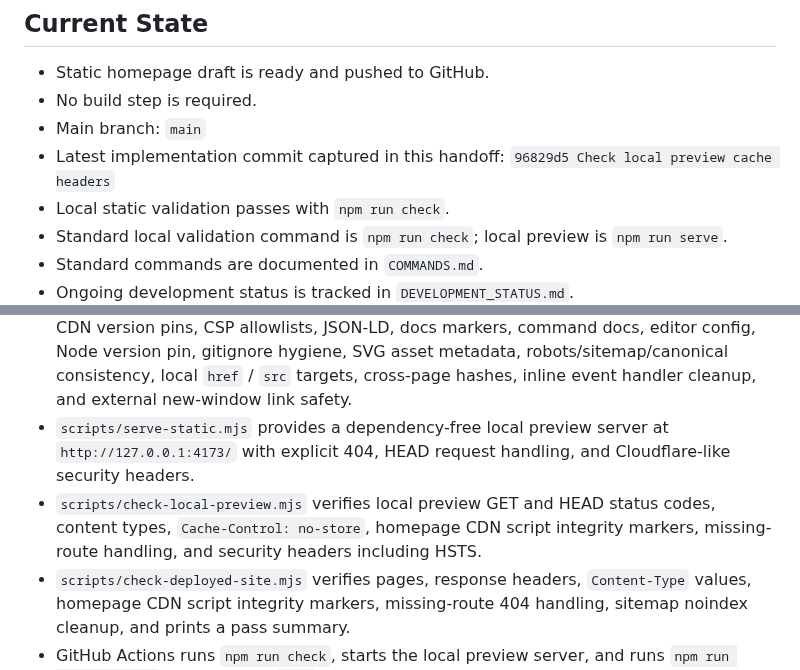
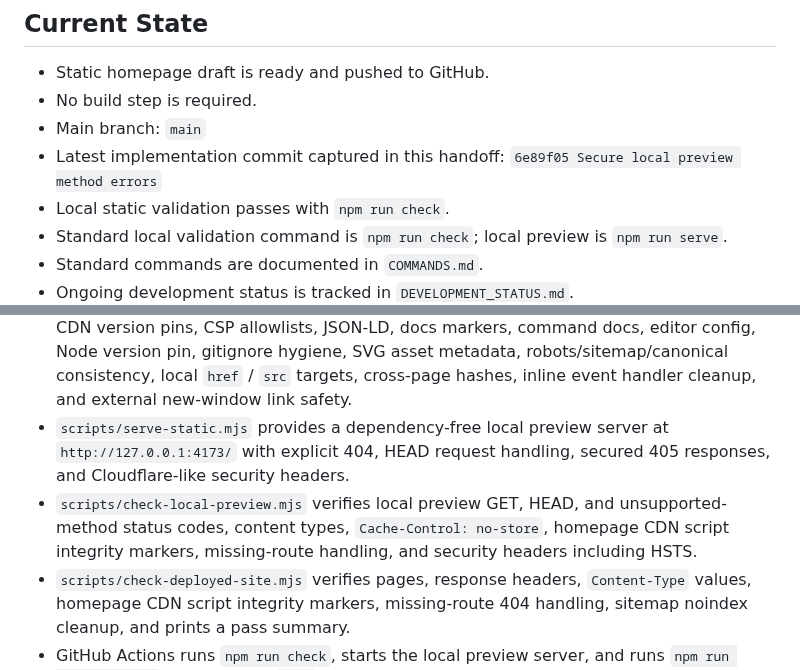
Before and after one commit to jjun96750/grantlabs-homepage-new, a Markdown page: CLAUDE_HANDOFF.md, 2 parts joined by grey strips. Drawn GitHub-style.

```diff
--- a/CLAUDE_HANDOFF.md
+++ b/CLAUDE_HANDOFF.md
@@ -12,7 +12,7 @@
 - Static homepage draft is ready and pushed to GitHub.
 - No build step is required.
 - Main branch: `main`
-- Latest implementation commit captured in this handoff: `96829d5 Check local preview cache headers`
+- Latest implementation commit captured in this handoff: `6e89f05 Secure local preview method errors`
 - Local static validation passes with `npm run check`.
 - Standard local validation command is `npm run check`; local preview is `npm run serve`.
 - Standard commands are documented in `COMMANDS.md`.
@@ -86,8 +86,8 @@ scripts/check-deployed-site.mjs
 - `privacy.html` is intentionally `noindex` and excluded from `sitemap.xml`.
 - `privacy.html` discloses the optional email field used by the consultation form.
 - `scripts/check-static-site.mjs` verifies required files, metadata, duplicate HTML ids, hero image performance attributes, contact form fields, optional email payload handling, mobile-friendly phone input constraints, canonical contact values, EmailJS config values, CDN version pins, CSP allowlists, JSON-LD, docs markers, command docs, editor config, Node version pin, gitignore hygiene, SVG asset metadata, robots/sitemap/canonical consistency, local `href` / `src` targets, cross-page hashes, inline event handler cleanup, and external new-window link safety.
-- `scripts/serve-static.mjs` provides a dependency-free local preview server at `http://127.0.0.1:4173/` with explicit 404, HEAD request handling, and Cloudflare-like security headers.
-- `scripts/check-local-preview.mjs` verifies local preview GET and HEAD status codes, content types, `Cache-Control: no-store`, homepage CDN script integrity markers, missing-route handling, and security headers including HSTS.
+- `scripts/serve-static.mjs` provides a dependency-free local preview server at `http://127.0.0.1:4173/` with explicit 404, HEAD request handling, secured 405 responses, and Cloudflare-like security headers.
+- `scripts/check-local-preview.mjs` verifies local preview GET, HEAD, and unsupported-method status codes, content types, `Cache-Control: no-store`, homepage CDN script integrity markers, missing-route handling, and security headers including HSTS.
 - `scripts/check-deployed-site.mjs` verifies pages, response headers, `Content-Type` values, homepage CDN script integrity markers, missing-route 404 handling, sitemap noindex cleanup, and prints a pass summary.
 - GitHub Actions runs `npm run check`, starts the local preview server, and runs `npm run preview:check` on pushes to `main` and pull requests.
 
```
Also changed, not shown: CHANGELOG.md (+1 -0 lines), DEVELOPMENT_STATUS.md (+1 -0 lines).
